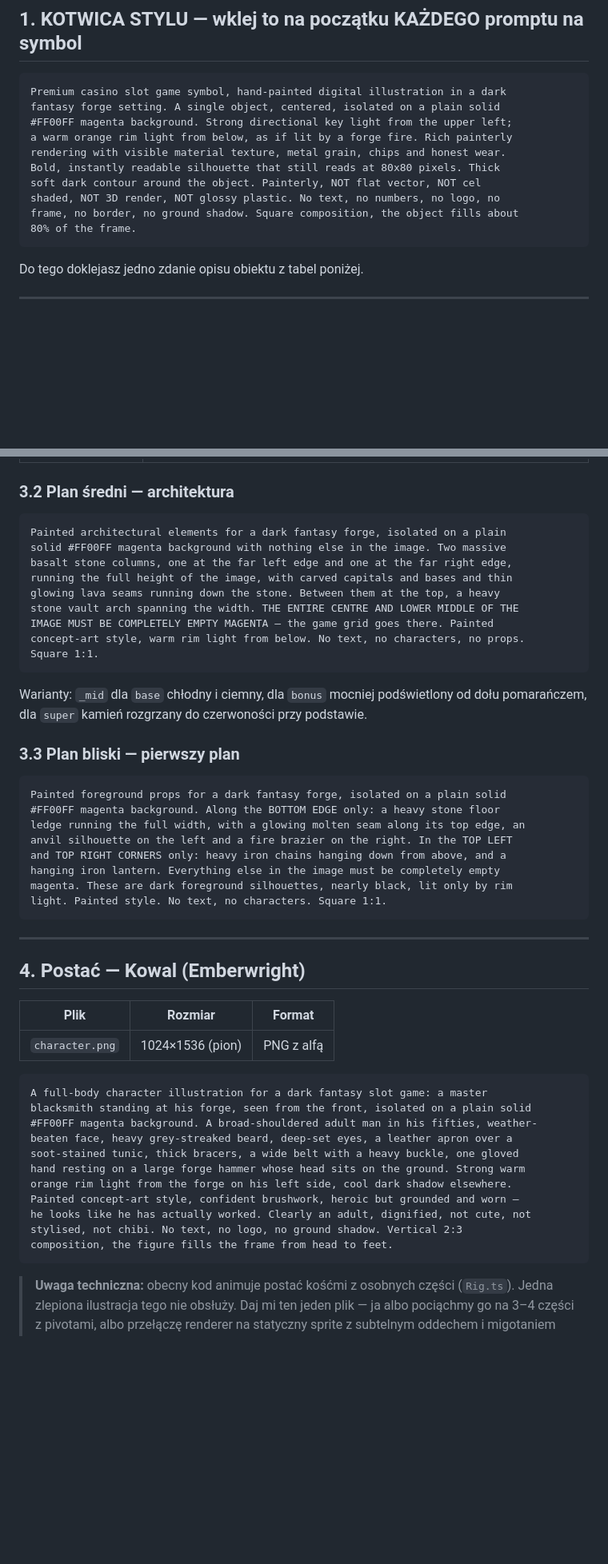
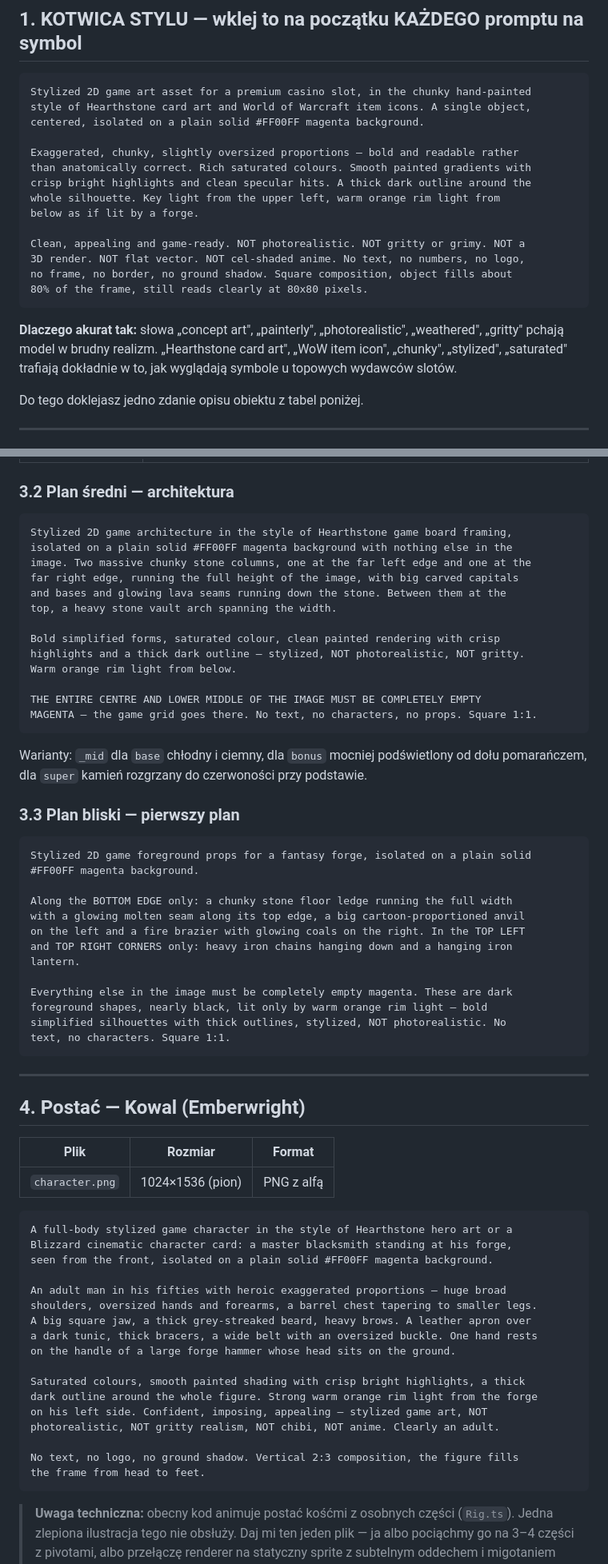
Before and after one commit to XKastrator/xdddddddd, a Markdown page: ASSET_PROMPTS.md, 2 parts joined by grey strips. Shown at 80% size. Rendered like a GitHub page; blank space fills up the shorter version.

````diff
--- a/ASSET_PROMPTS.md
+++ b/ASSET_PROMPTS.md
@@ -50,17 +50,26 @@ rzucanych na podłoże. To wszystko rysuje kod i podwoi się.
 ## 1. KOTWICA STYLU — wklej to na początku KAŻDEGO promptu na symbol
 
 ```
-Premium casino slot game symbol, hand-painted digital illustration in a dark
-fantasy forge setting. A single object, centered, isolated on a plain solid
-#FF00FF magenta background. Strong directional key light from the upper left;
-a warm orange rim light from below, as if lit by a forge fire. Rich painterly
-rendering with visible material texture, metal grain, chips and honest wear.
-Bold, instantly readable silhouette that still reads at 80x80 pixels. Thick
-soft dark contour around the object. Painterly, NOT flat vector, NOT cel
-shaded, NOT 3D render, NOT glossy plastic. No text, no numbers, no logo, no
-frame, no border, no ground shadow. Square composition, the object fills about
-80% of the frame.
+Stylized 2D game art asset for a premium casino slot, in the chunky hand-painted
+style of Hearthstone card art and World of Warcraft item icons. A single object,
+centered, isolated on a plain solid #FF00FF magenta background.
+
+Exaggerated, chunky, slightly oversized proportions — bold and readable rather
+than anatomically correct. Rich saturated colours. Smooth painted gradients with
+crisp bright highlights and clean specular hits. A thick dark outline around the
+whole silhouette. Key light from the upper left, warm orange rim light from
+below as if lit by a forge.
+
+Clean, appealing and game-ready. NOT photorealistic. NOT gritty or grimy. NOT a
+3D render. NOT flat vector. NOT cel-shaded anime. No text, no numbers, no logo,
+no frame, no border, no ground shadow. Square composition, object fills about
+80% of the frame, still reads clearly at 80x80 pixels.
 ```
+
+**Dlaczego akurat tak:** słowa „concept art", „painterly", „photorealistic",
+„weathered", „gritty" pchają model w brudny realizm. „Hearthstone card art",
+„WoW item icon", „chunky", „stylized", „saturated" trafiają dokładnie w to, jak
+wyglądają symbole u topowych wydawców slotów.
 
 Do tego doklejasz jedno zdanie opisu obiektu z tabel poniżej.
 
@@ -155,15 +168,19 @@ Warianty:
 ### 3.2 Plan średni — architektura
 
 ```
-Painted architectural elements for a dark fantasy forge, isolated on a plain
-solid #FF00FF magenta background with nothing else in the image. Two massive
-basalt stone columns, one at the far left edge and one at the far right edge,
-running the full height of the image, with carved capitals and bases and thin
-glowing lava seams running down the stone. Between them at the top, a heavy
-stone vault arch spanning the width. THE ENTIRE CENTRE AND LOWER MIDDLE OF THE
-IMAGE MUST BE COMPLETELY EMPTY MAGENTA — the game grid goes there. Painted
-concept-art style, warm rim light from below. No text, no characters, no props.
-Square 1:1.
+Stylized 2D game architecture in the style of Hearthstone game board framing,
+isolated on a plain solid #FF00FF magenta background with nothing else in the
+image. Two massive chunky stone columns, one at the far left edge and one at the
+far right edge, running the full height of the image, with big carved capitals
+and bases and glowing lava seams running down the stone. Between them at the
+top, a heavy stone vault arch spanning the width.
+
+Bold simplified forms, saturated colour, clean painted rendering with crisp
+highlights and a thick dark outline — stylized, NOT photorealistic, NOT gritty.
+Warm orange rim light from below.
+
+THE ENTIRE CENTRE AND LOWER MIDDLE OF THE IMAGE MUST BE COMPLETELY EMPTY
+MAGENTA — the game grid goes there. No text, no characters, no props. Square 1:1.
 ```
 
 Warianty: `_mid` dla `base` chłodny i ciemny, dla `bonus` mocniej podświetlony
@@ -172,14 +189,19 @@ od dołu pomarańczem, dla `super` kamień rozgrzany do czerwoności przy podsta
 ### 3.3 Plan bliski — pierwszy plan
 
 ```
-Painted foreground props for a dark fantasy forge, isolated on a plain solid
-#FF00FF magenta background. Along the BOTTOM EDGE only: a heavy stone floor
-ledge running the full width, with a glowing molten seam along its top edge, an
-anvil silhouette on the left and a fire brazier on the right. In the TOP LEFT
-and TOP RIGHT CORNERS only: heavy iron chains hanging down from above, and a
-hanging iron lantern. Everything else in the image must be completely empty
-magenta. These are dark foreground silhouettes, nearly black, lit only by rim
-light. Painted style. No text, no characters. Square 1:1.
+Stylized 2D game foreground props for a fantasy forge, isolated on a plain solid
+#FF00FF magenta background.
+
+Along the BOTTOM EDGE only: a chunky stone floor ledge running the full width
+with a glowing molten seam along its top edge, a big cartoon-proportioned anvil
+on the left and a fire brazier with glowing coals on the right. In the TOP LEFT
+and TOP RIGHT CORNERS only: heavy iron chains hanging down and a hanging iron
+lantern.
+
+Everything else in the image must be completely empty magenta. These are dark
+foreground shapes, nearly black, lit only by warm orange rim light — bold
+simplified silhouettes with thick outlines, stylized, NOT photorealistic. No
+text, no characters. Square 1:1.
 ```
 
 ---
@@ -191,17 +213,23 @@ light. Painted style. No text, no characters. Square 1:1.
 | `character.png` | 1024×1536 (pion) | PNG z alfą |
 
 ```
-A full-body character illustration for a dark fantasy slot game: a master
-blacksmith standing at his forge, seen from the front, isolated on a plain solid
-#FF00FF magenta background. A broad-shouldered adult man in his fifties, weather-
-beaten face, heavy grey-streaked beard, deep-set eyes, a leather apron over a
-soot-stained tunic, thick bracers, a wide belt with a heavy buckle, one gloved
-hand resting on a large forge hammer whose head sits on the ground. Strong warm
-orange rim light from the forge on his left side, cool dark shadow elsewhere.
-Painted concept-art style, confident brushwork, heroic but grounded and worn —
-he looks like he has actually worked. Clearly an adult, dignified, not cute, not
-stylised, not chibi. No text, no logo, no ground shadow. Vertical 2:3
-composition, the figure fills the frame from head to feet.
+A full-body stylized game character in the style of Hearthstone hero art or a
+Blizzard cinematic character card: a master blacksmith standing at his forge,
+seen from the front, isolated on a plain solid #FF00FF magenta background.
+
+An adult man in his fifties with heroic exaggerated proportions — huge broad
+shoulders, oversized hands and forearms, a barrel chest tapering to smaller legs.
+A big square jaw, a thick grey-streaked beard, heavy brows. A leather apron over
+a dark tunic, thick bracers, a wide belt with an oversized buckle. One hand rests
+on the handle of a large forge hammer whose head sits on the ground.
+
+Saturated colours, smooth painted shading with crisp bright highlights, a thick
+dark outline around the whole figure. Strong warm orange rim light from the forge
+on his left side. Confident, imposing, appealing — stylized game art, NOT
+photorealistic, NOT gritty realism, NOT chibi, NOT anime. Clearly an adult.
+
+No text, no logo, no ground shadow. Vertical 2:3 composition, the figure fills
+the frame from head to feet.
 ```
 
 > **Uwaga techniczna:** obecny kod animuje postać kośćmi z osobnych części
````
Also changed, not shown: other parts of ASSET_PROMPTS.md (+43 -31 lines).
